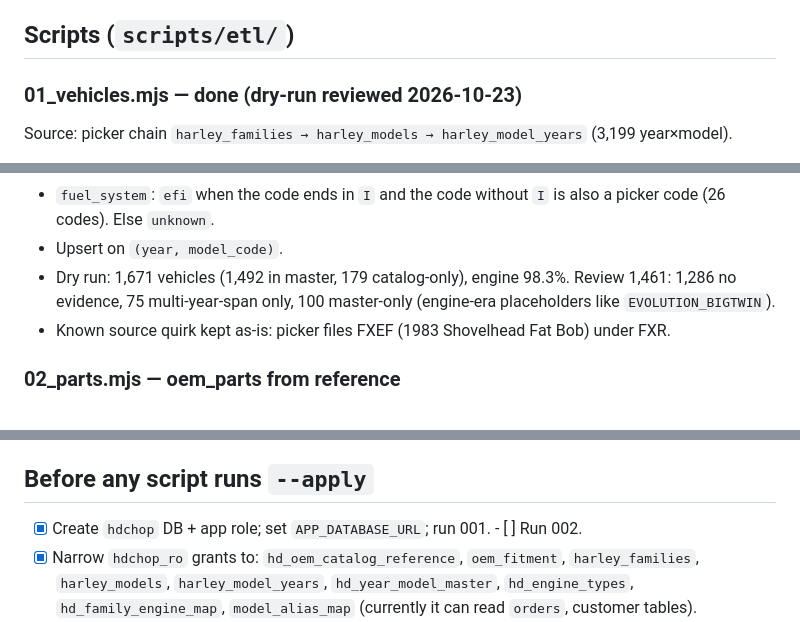
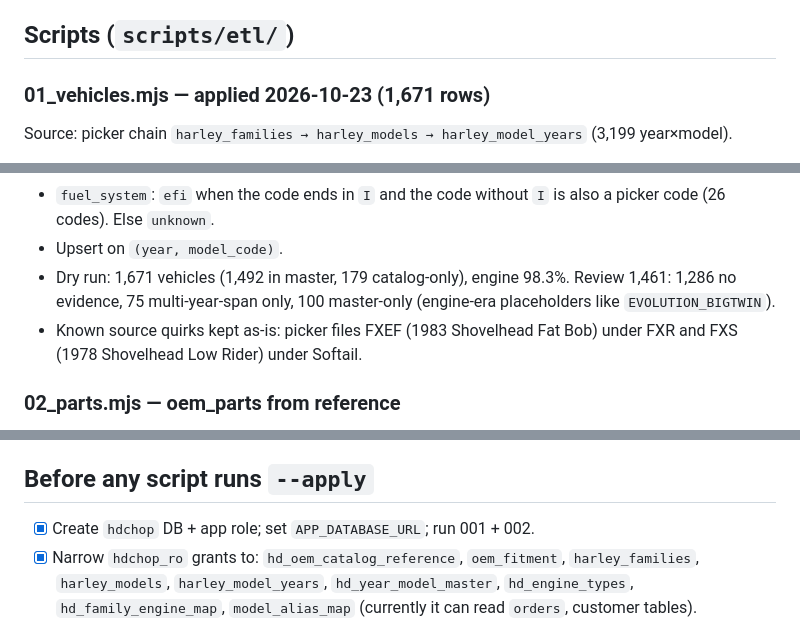
Before and after one commit to duyachoppalot-oss/hd-chop, a Markdown page: docs/ETL_PLAN.md, 3 parts joined by grey strips. Rendered like a GitHub page.

```diff
--- a/docs/ETL_PLAN.md
+++ b/docs/ETL_PLAN.md
@@ -21,7 +21,7 @@ Builds `hdchop` from several source tables (decision: DISCOVERY.md, 2026-10-22).
 
 ## Scripts (`scripts/etl/`)
 
-### 01_vehicles.mjs — done (dry-run reviewed 2026-10-23)
+### 01_vehicles.mjs — applied 2026-10-23 (1,671 rows)
 Source: picker chain `harley_families → harley_models → harley_model_years` (3,199 year×model).
 - **Evidence gate:** the picker pads years (FLT "Tour Glide" 1939–2026, XL 1936–52, FX 1941–2026). A row loads only if `hd_year_model_master`, `oem_fitment.model_codes` or a code token in reference `used_on_raw`/`vehicle_model` confirms that year. Catalog evidence counts only from single-year rows; bare `FL`/`FX`/`XL` tokens are family abbreviations and need the master.
 - **Platform:** lowercase from family. Flathead/Knucklehead/Panhead/Shovelhead are engine eras → `vintage`, or platform from the other family when listed under both (engine from the era family). K series (Sportster family, `filter_group='VINTAGE'`) → vintage/flathead. FXLR under FXR + Softail before 2018 → `fxr`. Other conflicts → review.
@@ -29,7 +29,7 @@ Source: picker chain `harley_families → harley_models → harley_model_years`
 - `fuel_system`: `efi` when the code ends in `I` and the code without `I` is also a picker code (26 codes). Else `unknown`.
 - Upsert on `(year, model_code)`.
 - Dry run: 1,671 vehicles (1,492 in master, 179 catalog-only), engine 98.3%. Review 1,461: 1,286 no evidence, 75 multi-year-span only, 100 master-only (engine-era placeholders like `EVOLUTION_BIGTWIN`).
-- Known source quirk kept as-is: picker files FXEF (1983 Shovelhead Fat Bob) under FXR.
+- Known source quirks kept as-is: picker files FXEF (1983 Shovelhead Fat Bob) under FXR and FXS (1978 Shovelhead Low Rider) under Softail.
 
 ### 02_parts.mjs — oem_parts from reference
 Source: `hd_oem_catalog_reference.part_number`, with `oem_fitment.oem_part_no` + reference full numbers as the repair dictionary.
@@ -69,7 +69,7 @@ Seeds → `part_concepts`; match `hd_terms` against `description_clean`; report
 
 ## Before any script runs `--apply`
 
-- [x] Create `hdchop` DB + app role; set `APP_DATABASE_URL`; run 001. - [ ] Run 002.
+- [x] Create `hdchop` DB + app role; set `APP_DATABASE_URL`; run 001 + 002.
 - [x] Narrow `hdchop_ro` grants to: `hd_oem_catalog_reference`, `oem_fitment`, `harley_families`, `harley_models`, `harley_model_years`, `hd_year_model_master`, `hd_engine_types`, `hd_family_engine_map`, `model_alias_map` (currently it can read `orders`, customer tables).
 - [ ] Review `reports/01_vehicles_review_*.csv` (catalog_span_only rows first).
 - [ ] Review the 02 repair report and 03 `ALL`-scope map by hand.
```
Also changed, not shown: docs/HANDOFF_LOG.md (+6 -0 lines).
